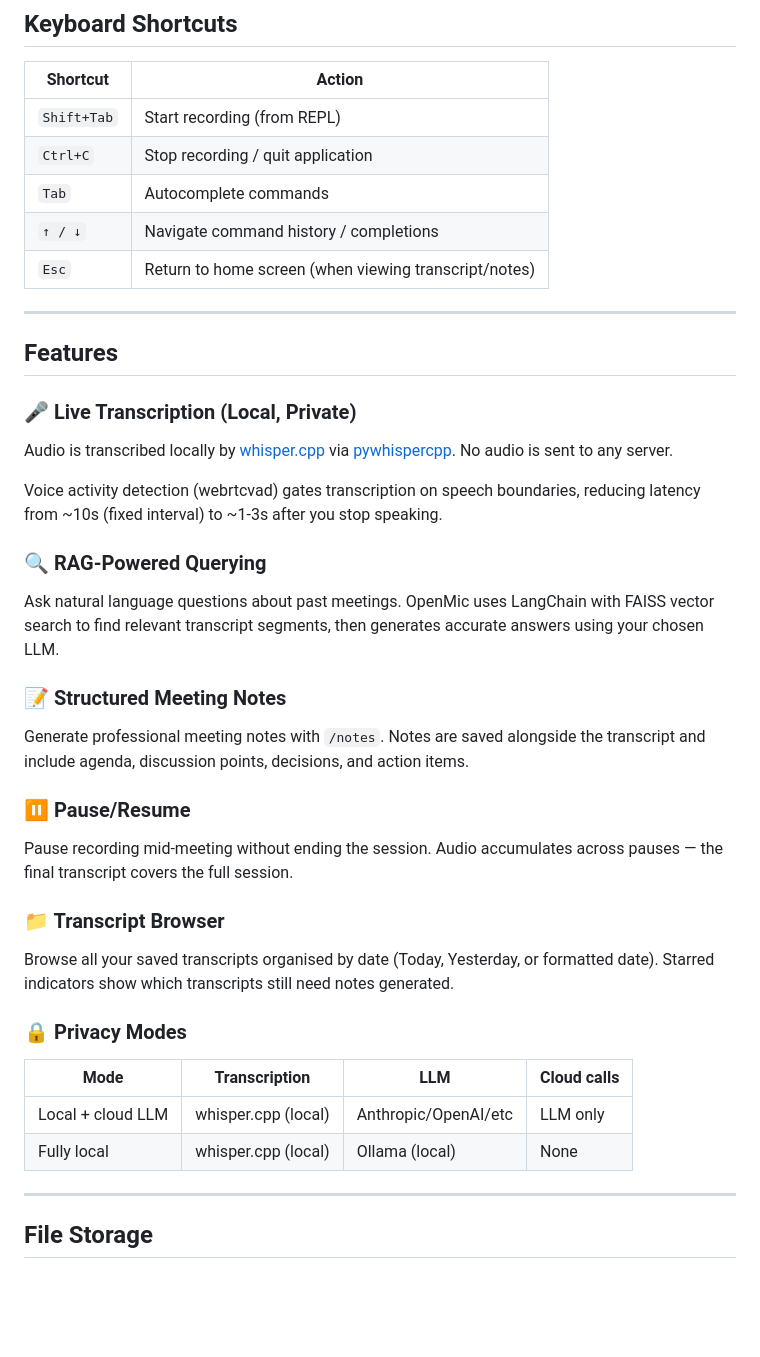
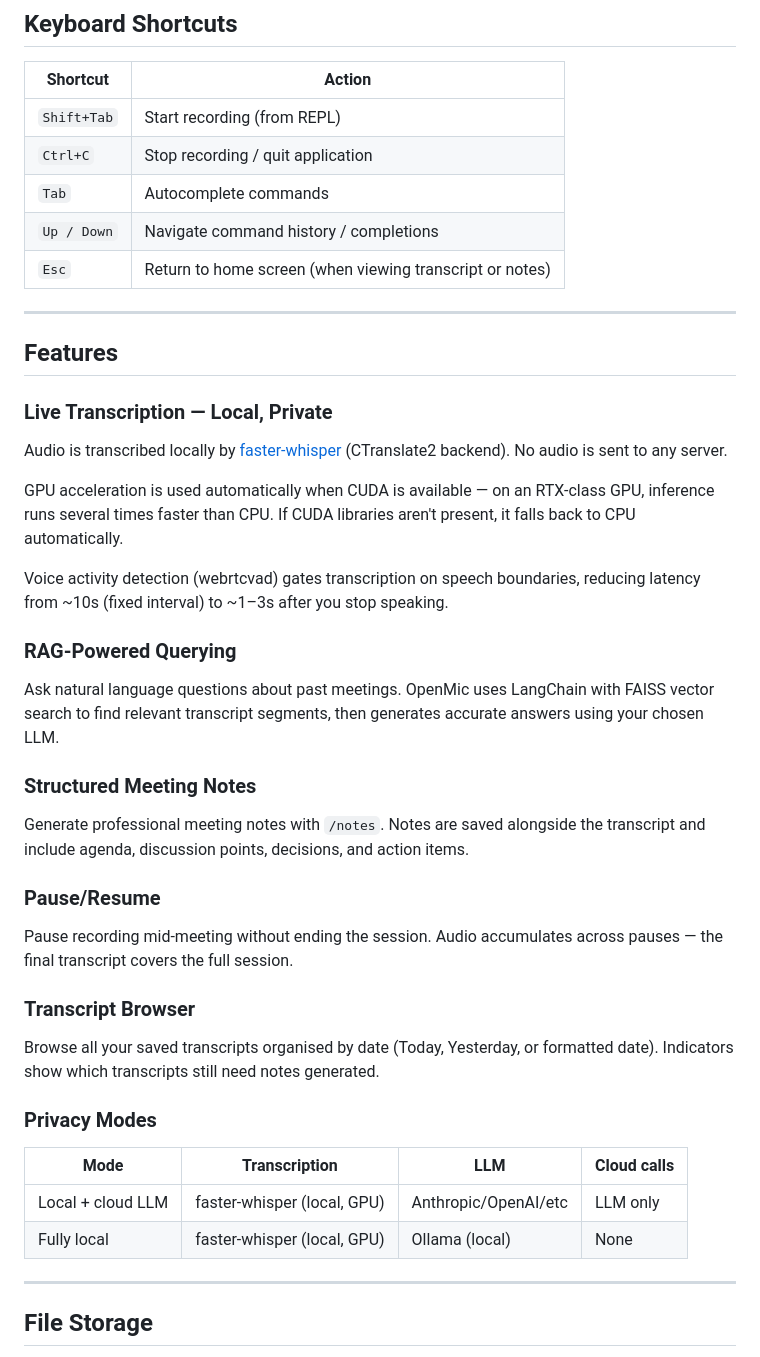
Before and after one commit to fushipanda/openmic, a Markdown page: README.md, the part around one of its changes. Drawn GitHub-style; blank space fills up the shorter version.

```diff
--- a/README.md
+++ b/README.md
@@ -154,41 +159,43 @@ openmic setup        # re-run the setup wizard
 | `Shift+Tab` | Start recording (from REPL) |
 | `Ctrl+C` | Stop recording / quit application |
 | `Tab` | Autocomplete commands |
-| `↑ / ↓` | Navigate command history / completions |
-| `Esc` | Return to home screen (when viewing transcript/notes) |
+| `Up / Down` | Navigate command history / completions |
+| `Esc` | Return to home screen (when viewing transcript or notes) |
 
 ---
 
 ## Features
 
-### 🎤 Live Transcription (Local, Private)
+### Live Transcription — Local, Private
 
-Audio is transcribed locally by [whisper.cpp](https://github.com/ggerganov/whisper.cpp) via [pywhispercpp](https://github.com/absadiki/pywhispercpp). No audio is sent to any server.
+Audio is transcribed locally by [faster-whisper](https://github.com/SYSTRAN/faster-whisper) (CTranslate2 backend). No audio is sent to any server.
 
-Voice activity detection (webrtcvad) gates transcription on speech boundaries, reducing latency from ~10s (fixed interval) to ~1-3s after you stop speaking.
+GPU acceleration is used automatically when CUDA is available — on an RTX-class GPU, inference runs several times faster than CPU. If CUDA libraries aren't present, it falls back to CPU automatically.
 
-### 🔍 RAG-Powered Querying
+Voice activity detection (webrtcvad) gates transcription on speech boundaries, reducing latency from ~10s (fixed interval) to ~1–3s after you stop speaking.
+
+### RAG-Powered Querying
 
 Ask natural language questions about past meetings. OpenMic uses LangChain with FAISS vector search to find relevant transcript segments, then generates accurate answers using your chosen LLM.
 
-### 📝 Structured Meeting Notes
+### Structured Meeting Notes
 
 Generate professional meeting notes with `/notes`. Notes are saved alongside the transcript and include agenda, discussion points, decisions, and action items.
 
-### ⏸️ Pause/Resume
+### Pause/Resume
 
 Pause recording mid-meeting without ending the session. Audio accumulates across pauses — the final transcript covers the full session.
 
-### 📁 Transcript Browser
+### Transcript Browser
 
-Browse all your saved transcripts organised by date (Today, Yesterday, or formatted date). Starred indicators show which transcripts still need notes generated.
+Browse all your saved transcripts organised by date (Today, Yesterday, or formatted date). Indicators show which transcripts still need notes generated.
 
-### 🔒 Privacy Modes
+### Privacy Modes
 
 | Mode | Transcription | LLM | Cloud calls |
 |------|--------------|-----|-------------|
-| Local + cloud LLM | whisper.cpp (local) | Anthropic/OpenAI/etc | LLM only |
-| Fully local | whisper.cpp (local) | Ollama (local) | None |
+| Local + cloud LLM | faster-whisper (local, GPU) | Anthropic/OpenAI/etc | LLM only |
+| Fully local | faster-whisper (local, GPU) | Ollama (local) | None |
 
 ---
 
```
Also changed, not shown: other parts of README.md (+39 -37 lines).
